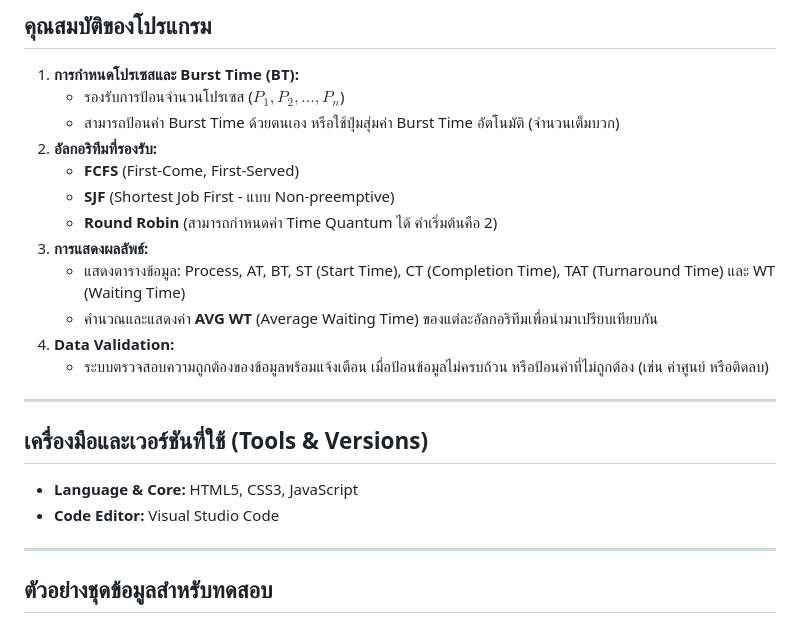
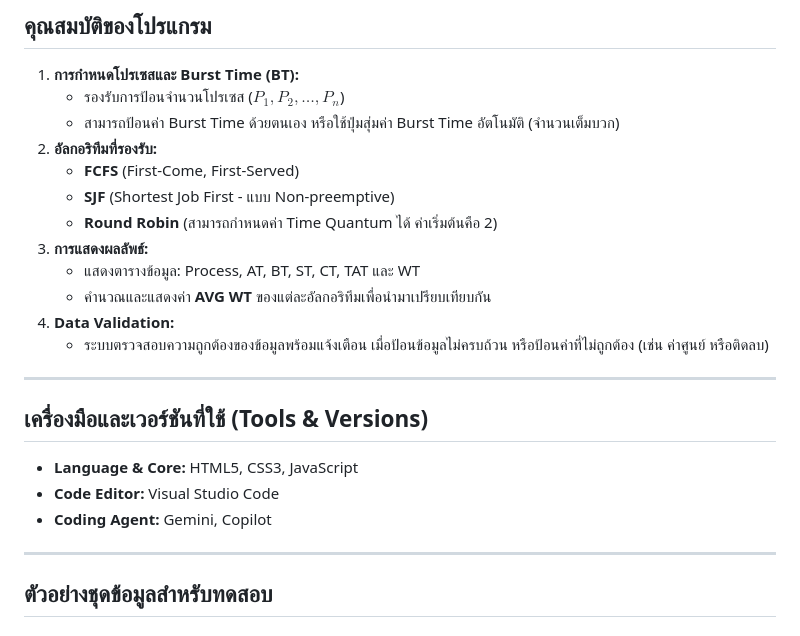
Before and after one commit to Tlex47/CPU-Scheduling, a Markdown page: README.md, the part around the change. Rendered like a GitHub page.

Commit message:
Update README with new features and tools
Added tools and coding agent information, updated test cases, and improved data validation details.

```diff
--- a/README.md
+++ b/README.md
@@ -14,8 +14,8 @@
    - **SJF** (Shortest Job First - แบบ Non-preemptive)
    - **Round Robin** (สามารถกำหนดค่า Time Quantum ได้ ค่าเริ่มต้นคือ 2)
 3. **การแสดงผลลัพธ์:**
-   - แสดงตารางข้อมูล: Process, AT, BT, ST (Start Time), CT (Completion Time), TAT (Turnaround Time) และ WT (Waiting Time)
-   - คำนวณและแสดงค่า **AVG WT** (Average Waiting Time) ของแต่ละอัลกอริทึมเพื่อนำมาเปรียบเทียบกัน
+   - แสดงตารางข้อมูล: Process, AT, BT, ST, CT, TAT และ WT
+   - คำนวณและแสดงค่า **AVG WT** ของแต่ละอัลกอริทึมเพื่อนำมาเปรียบเทียบกัน
 4. **Data Validation:**
    - ระบบตรวจสอบความถูกต้องของข้อมูลพร้อมแจ้งเตือน เมื่อป้อนข้อมูลไม่ครบถ้วน หรือป้อนค่าที่ไม่ถูกต้อง (เช่น ค่าศูนย์ หรือติดลบ)
 
@@ -25,6 +25,7 @@
 
 - **Language & Core:** HTML5, CSS3, JavaScript
 - **Code Editor:** Visual Studio Code
+- **Coding Agent:** Gemini, Copilot
 
 ---
 
```
